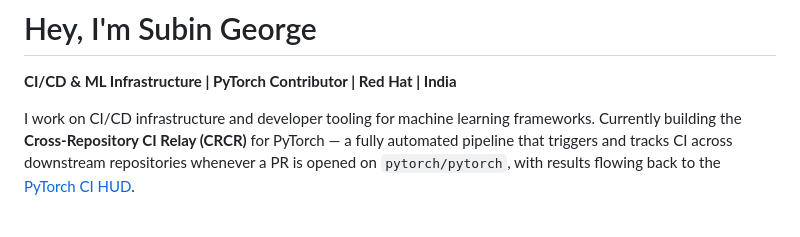
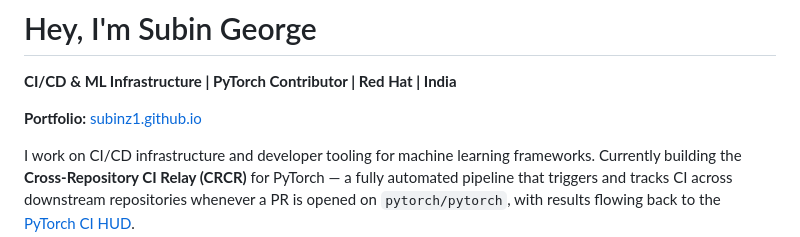
Before and after one commit to subinz1/subinz1, a Markdown page: README.md, the part around the change. Drawn GitHub-style; blank space fills up the shorter version.

Commit message:
[Profile] Link hosted portfolio
Authored with Claude.

```diff
--- a/README.md
+++ b/README.md
@@ -1,6 +1,8 @@
 # Hey, I'm Subin George
 
 **CI/CD & ML Infrastructure | PyTorch Contributor | Red Hat | India**
+
+**Portfolio:** [subinz1.github.io](https://subinz1.github.io/)
 
 I work on CI/CD infrastructure and developer tooling for machine learning frameworks. Currently building the **Cross-Repository CI Relay (CRCR)** for PyTorch — a fully automated pipeline that triggers and tracks CI across downstream repositories whenever a PR is opened on `pytorch/pytorch`, with results flowing back to the [PyTorch CI HUD](https://hud.pytorch.org/crcr).
 
```
